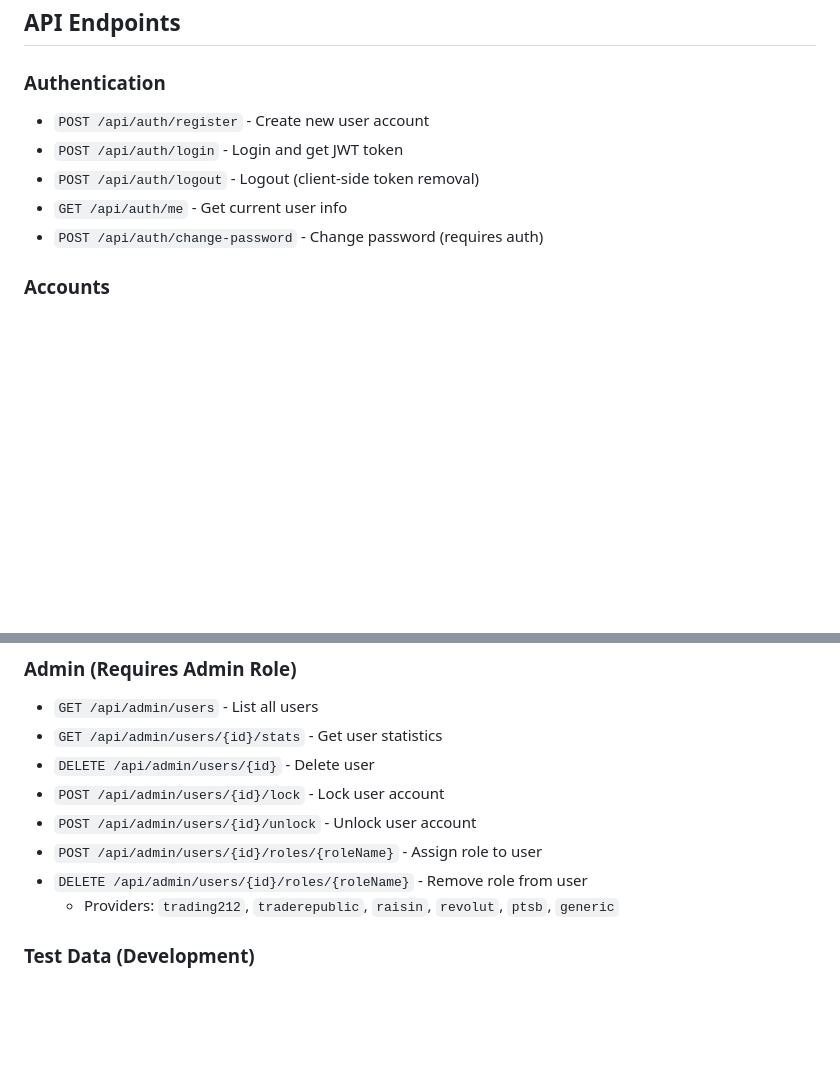
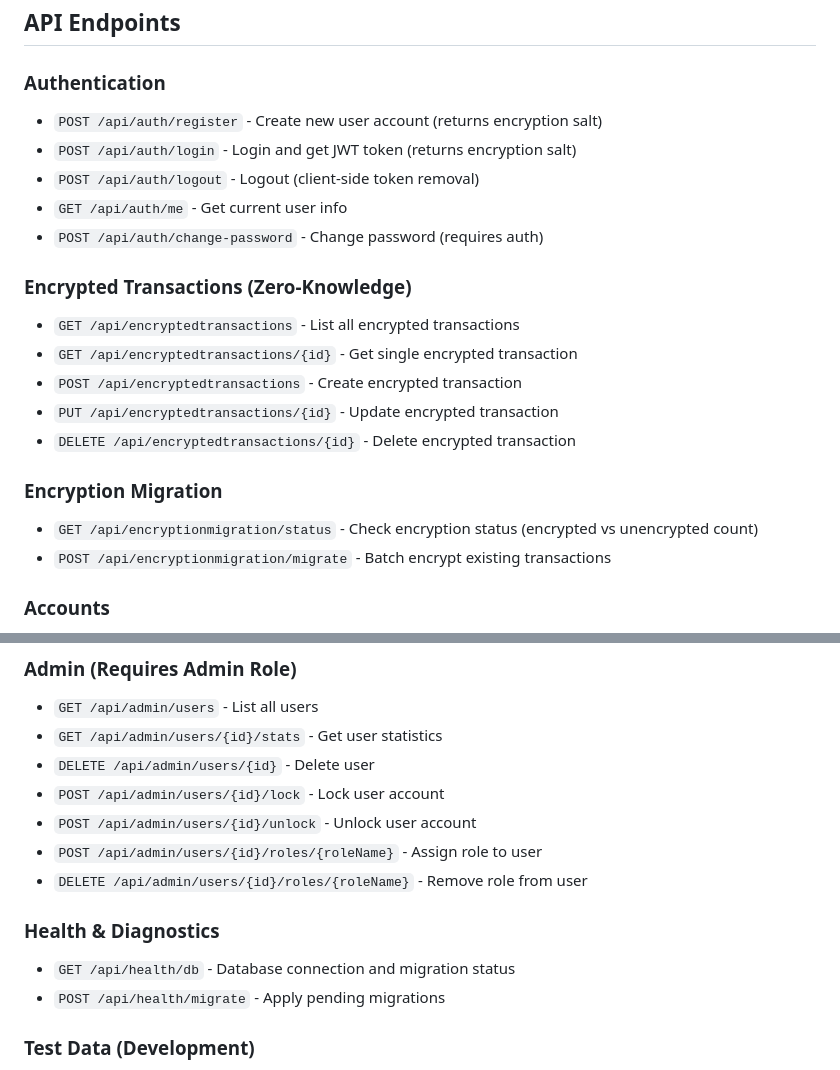
Before and after one commit to AmedeoV/Bankweave, a Markdown page: README.md, 2 parts joined by grey strips. GitHub-like rendering; blank space fills up the shorter version.

```diff
--- a/README.md
+++ b/README.md
@@ -136,11 +171,22 @@ Bankweave/
 ## API Endpoints
 
 ### Authentication
-- `POST /api/auth/register` - Create new user account
-- `POST /api/auth/login` - Login and get JWT token
+- `POST /api/auth/register` - Create new user account (returns encryption salt)
+- `POST /api/auth/login` - Login and get JWT token (returns encryption salt)
 - `POST /api/auth/logout` - Logout (client-side token removal)
 - `GET /api/auth/me` - Get current user info
 - `POST /api/auth/change-password` - Change password (requires auth)
+
+### Encrypted Transactions (Zero-Knowledge)
+- `GET /api/encryptedtransactions` - List all encrypted transactions
+- `GET /api/encryptedtransactions/{id}` - Get single encrypted transaction
+- `POST /api/encryptedtransactions` - Create encrypted transaction
+- `PUT /api/encryptedtransactions/{id}` - Update encrypted transaction
+- `DELETE /api/encryptedtransactions/{id}` - Delete encrypted transaction
+
+### Encryption Migration
+- `GET /api/encryptionmigration/status` - Check encryption status (encrypted vs unencrypted count)
+- `POST /api/encryptionmigration/migrate` - Batch encrypt existing transactions
 
 ### Accounts
 - `GET /api/accounts` - List all accounts for current user
@@ -177,7 +224,10 @@ Bankweave/
 - `POST /api/admin/users/{id}/unlock` - Unlock user account
 - `POST /api/admin/users/{id}/roles/{roleName}` - Assign role to user
 - `DELETE /api/admin/users/{id}/roles/{roleName}` - Remove role from user
-  - Providers: `trading212`, `traderepublic`, `raisin`, `revolut`, `ptsb`, `generic`
+
+### Health & Diagnostics
+- `GET /api/health/db` - Database connection and migration status
+- `POST /api/health/migrate` - Apply pending migrations
 
 ### Test Data (Development)
 - `POST /api/test/seed` - Generate sample data
```
Also changed, not shown: other parts of README.md (+93 -21 lines).
